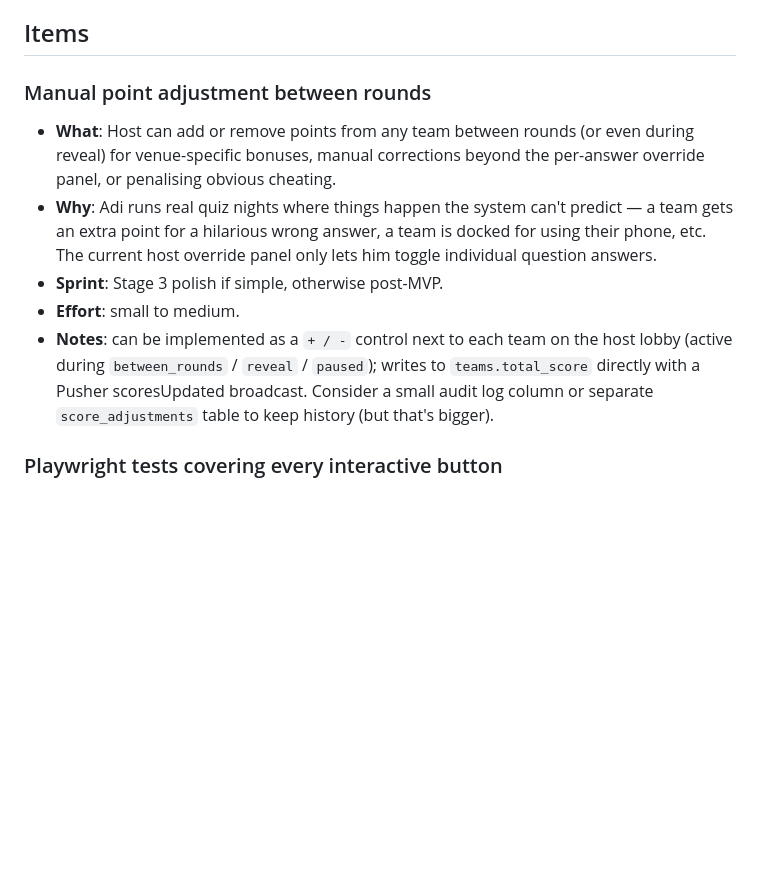
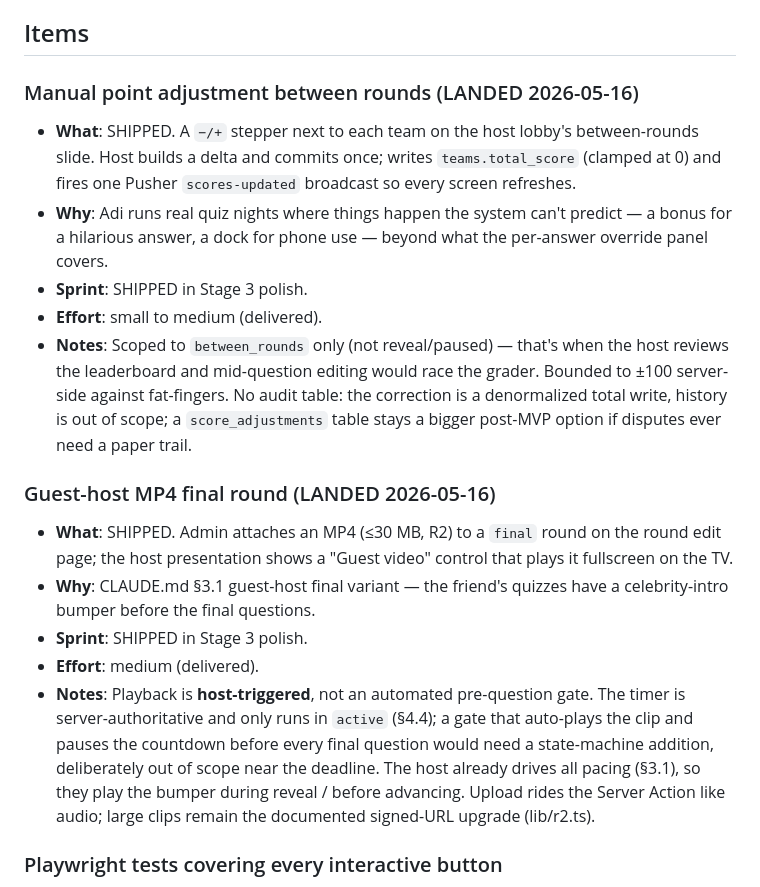
Before and after one commit to adibonev/Meloman, a Markdown page: docs/backlog.md, the part around the change. GitHub-like rendering; blank space fills up the shorter version.

Commit message:
docs: record shipped host QR, score adjust, guest-host final
Keep the live-quiz docs honest: backlog marks manual score adjustment
and the guest-host MP4 final as LANDED 2026-05-16 (with the
host-triggered-not-auto-gated design note); stage-3 handoff lists the
new host capabilities so the documented Stage 3 flow matches reality.

Co-Authored-By: Claude Opus 4.7 <noreply@anthropic.com>

```diff
--- a/docs/backlog.md
+++ b/docs/backlog.md
@@ -22,23 +22,41 @@ Each item lists:
 
 ## Items
 
-### Manual point adjustment between rounds
+### Manual point adjustment between rounds (LANDED 2026-05-16)
 
-- **What**: Host can add or remove points from any team between rounds
-  (or even during reveal) for venue-specific bonuses, manual corrections
-  beyond the per-answer override panel, or penalising obvious cheating.
-- **Why**: Adi runs real quiz nights where things happen the system can't
-  predict — a team gets an extra point for a hilarious wrong answer, a
-  team is docked for using their phone, etc. The current host override
-  panel only lets him toggle individual question answers.
-- **Sprint**: Stage 3 polish if simple, otherwise post-MVP.
-- **Effort**: small to medium.
-- **Notes**: can be implemented as a `+ / -` control next to each team
-  on the host lobby (active during `between_rounds` / `reveal` /
-  `paused`); writes to `teams.total_score` directly with a Pusher
-  scoresUpdated broadcast. Consider a small audit log column or
-  separate `score_adjustments` table to keep history (but that's
-  bigger).
+- **What**: SHIPPED. A `−/+` stepper next to each team on the host
+  lobby's between-rounds slide. Host builds a delta and commits once;
+  writes `teams.total_score` (clamped at 0) and fires one Pusher
+  `scores-updated` broadcast so every screen refreshes.
+- **Why**: Adi runs real quiz nights where things happen the system
+  can't predict — a bonus for a hilarious answer, a dock for phone use
+  — beyond what the per-answer override panel covers.
+- **Sprint**: SHIPPED in Stage 3 polish.
+- **Effort**: small to medium (delivered).
+- **Notes**: Scoped to `between_rounds` only (not reveal/paused) —
+  that's when the host reviews the leaderboard and mid-question editing
+  would race the grader. Bounded to ±100 server-side against
+  fat-fingers. No audit table: the correction is a denormalized total
+  write, history is out of scope; a `score_adjustments` table stays a
+  bigger post-MVP option if disputes ever need a paper trail.
+
+### Guest-host MP4 final round (LANDED 2026-05-16)
+
+- **What**: SHIPPED. Admin attaches an MP4 (≤30 MB, R2) to a `final`
+  round on the round edit page; the host presentation shows a "Guest
+  video" control that plays it fullscreen on the TV.
+- **Why**: CLAUDE.md §3.1 guest-host final variant — the friend's
+  quizzes have a celebrity-intro bumper before the final questions.
+- **Sprint**: SHIPPED in Stage 3 polish.
+- **Effort**: medium (delivered).
+- **Notes**: Playback is **host-triggered**, not an automated
+  pre-question gate. The timer is server-authoritative and only runs in
+  `active` (§4.4); a gate that auto-plays the clip and pauses the
+  countdown before every final question would need a state-machine
+  addition, deliberately out of scope near the deadline. The host
+  already drives all pacing (§3.1), so they play the bumper during
+  reveal / before advancing. Upload rides the Server Action like audio;
+  large clips remain the documented signed-URL upgrade (lib/r2.ts).
 
 ### Playwright tests covering every interactive button
 
```
Also changed, not shown: docs/stage-3-handoff.md (+3 -0 lines).
